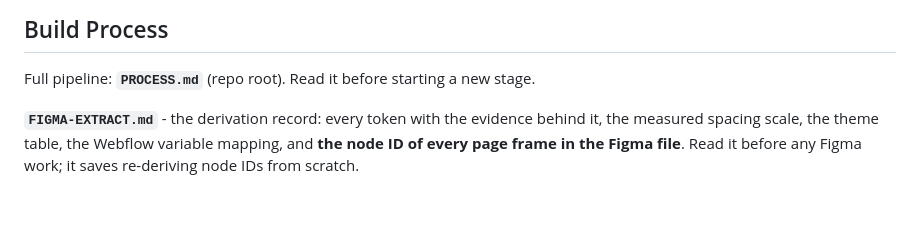
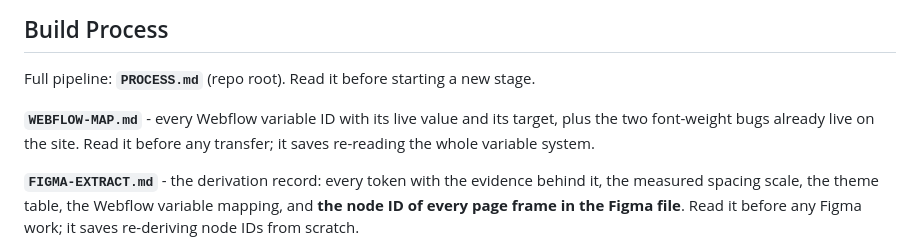
Before and after one commit to walkreed/alchemy-creative, a Markdown page: AGENTS.md, the part around the change. GitHub-like rendering; blank space fills up the shorter version.

```diff
--- a/AGENTS.md
+++ b/AGENTS.md
@@ -20,6 +20,10 @@ Project name: Alchemy Creative
 ## Build Process
 
 Full pipeline: **`PROCESS.md`** (repo root). Read it before starting a new stage.
+
+**`WEBFLOW-MAP.md`** - every Webflow variable ID with its live value and its target,
+plus the two font-weight bugs already live on the site. Read it before any transfer;
+it saves re-reading the whole variable system.
 
 **`FIGMA-EXTRACT.md`** - the derivation record: every token with the evidence behind it, the
 measured spacing scale, the theme table, the Webflow variable mapping, and **the node ID of
```
Also changed, not shown: WEBFLOW-MAP.md (added, +150 -0 lines).
